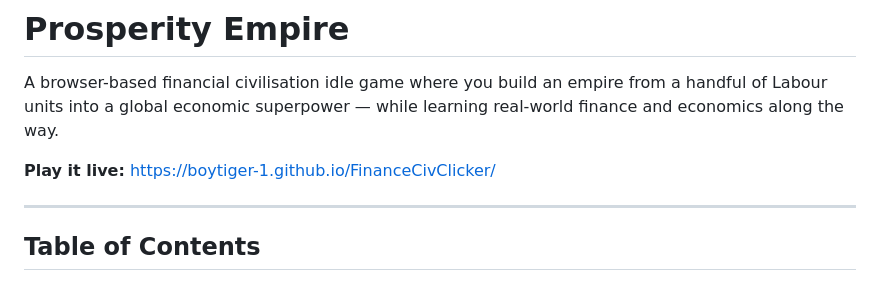
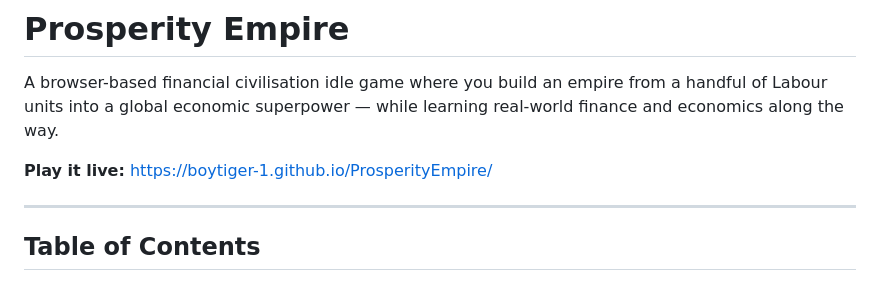
Before and after one commit to BoyTiger-1/ProsperityEmpire, a Markdown page: README.md, the part around the change. GitHub-like rendering.

```diff
--- a/README.md
+++ b/README.md
@@ -2,7 +2,7 @@
 
 A browser-based financial civilisation idle game where you build an empire from a handful of Labour units into a global economic superpower — while learning real-world finance and economics along the way.
 
-**Play it live:** [https://boytiger-1.github.io/FinanceCivClicker/](https://boytiger-1.github.io/ProsperityEmpire/)
+**Play it live:** [https://boytiger-1.github.io/ProsperityEmpire/](https://boytiger-1.github.io/ProsperityEmpire/)
 
 ---
 
```
